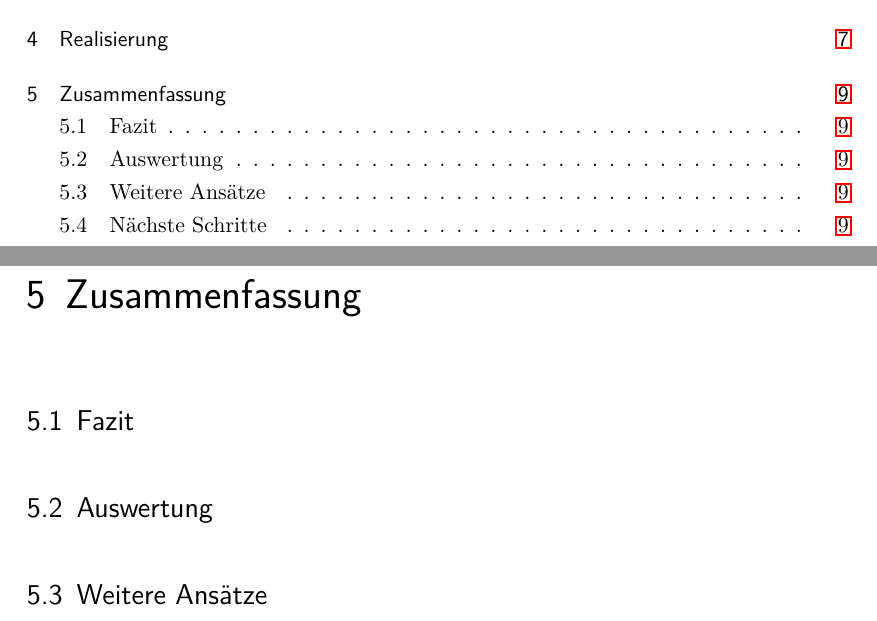
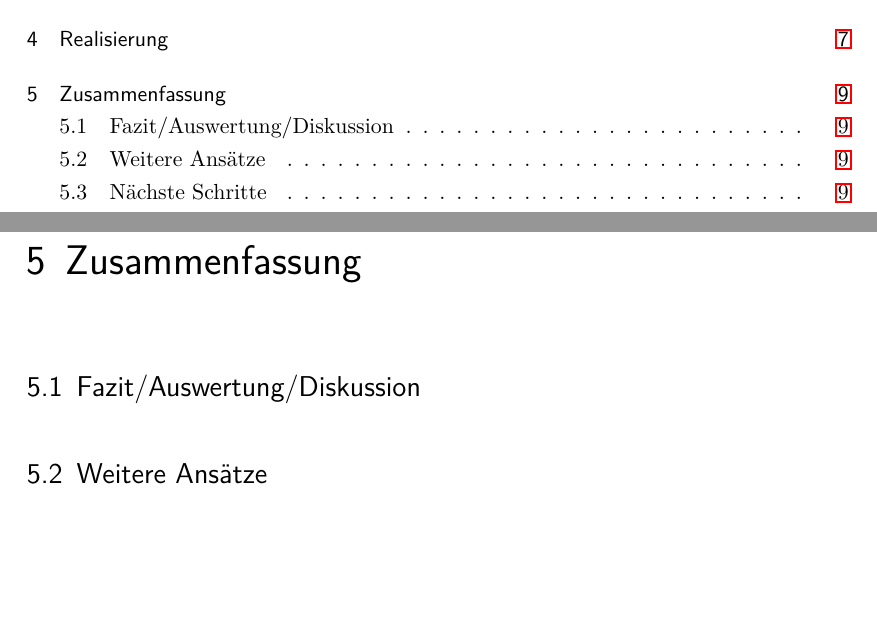
Before and after one commit to thm-mni-ii/thesis-template, a LaTeX thesis (Master Thesis.tex, which reads content/05_Abschluss.tex, preambel/preambel-commands.tex): two parts of pages 7 and 17 of 29, joined at a grey line, cut so that both start at the same text, the shorter picture padded with empty space. Compiled offline with pdfLaTeX.

Commit message:
updates AI declaration source, changes section title "Fazit/Auswertung/Diskussion", updates .gitignore

```diff
--- a/content/05_Abschluss.tex
+++ b/content/05_Abschluss.tex
@@ -1,8 +1,6 @@
 \chapter{Zusammenfassung}
 
-\section{Fazit}
-
-\section{Auswertung}
+\section{Fazit/Auswertung/Diskussion}
 
 \section{Weitere Ansätze}
 
--- a/preambel/preambel-commands.tex
+++ b/preambel/preambel-commands.tex
@@ -98,7 +98,7 @@
 {%
 \section*{Erklärung zur Verwendung von generativer KI}
 In Übereinstimmung mit den Empfehlungen der
-Deutschen Forschungsgemeinschaft (DFG)\footnote{DFG formuliert Richtlinien für den Umgang mit generativen Modellen für Text- und Bild: \url{https://www.dfg.de/en/news/news-topics/announcements-proposals/2023/info-wissenschaft-23-72}}
+Deutschen Forschungsgemeinschaft (DFG)\footnote{DFG formuliert Richtlinien für den Umgang mit generativen Modellen für Text- und Bild: \url{https://www.dfg.de/resource/blob/289676/89c03e7a7a8a024093602995974832f9/230921-statement-executive-committee-ki-ai-data.pdf}}
 und denen der Zeitschrift Theoretical Computer Science\footnote{Erklärung zur Verwendung von generativer KI in wissenschaftlichen Arbeiten: \url{https://www.sciencedirect.com/journal/theoretical-computer-science/publish/guide-for-authors}}
 erkläre ich (der Autor/die Autorin) hiermit den Einsatz von generativer KI.
 
```
Also changed, not shown: Master Thesis.pdf, 1 other file.
